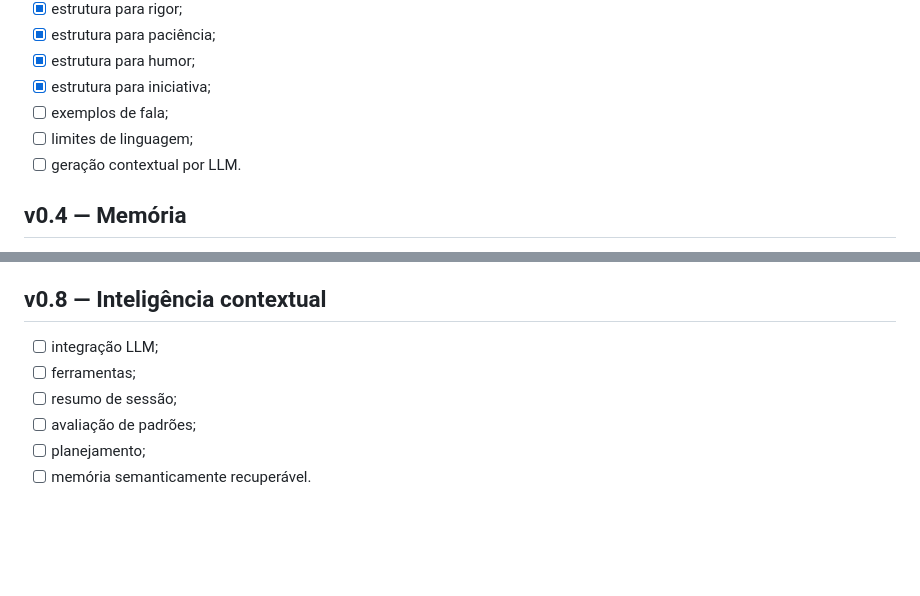
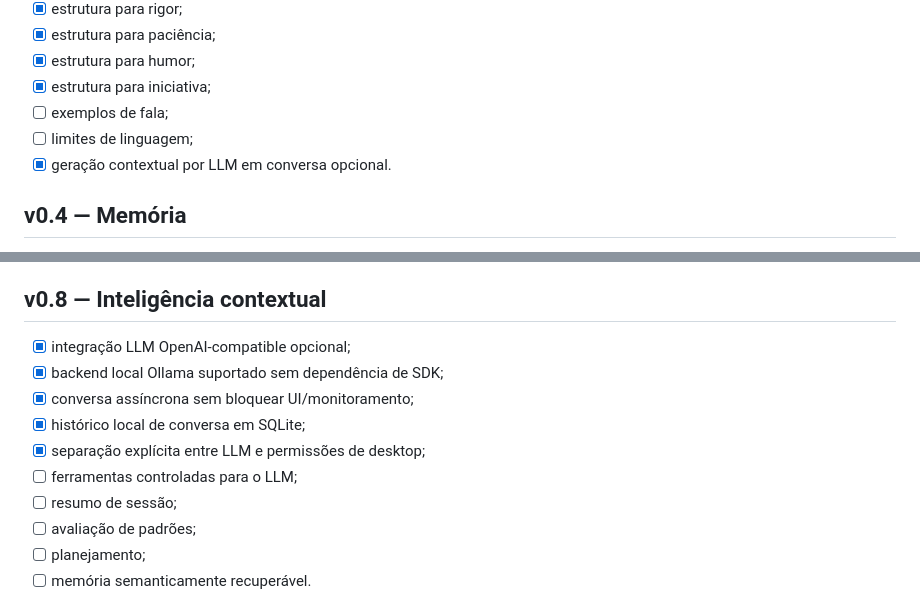
Before and after one commit to pablopcdossantos2-sys/desktop-study-companion, a Markdown page: docs/ROADMAP.md, 2 parts joined by grey strips. GitHub-like rendering; blank space fills up the shorter version.

Commit message:
docs: mark conversational LLM milestone in roadmap

```diff
--- a/docs/ROADMAP.md
+++ b/docs/ROADMAP.md
@@ -63,7 +63,7 @@ Critério de conclusão:
 - [x] estrutura para iniciativa;
 - [ ] exemplos de fala;
 - [ ] limites de linguagem;
-- [ ] geração contextual por LLM.
+- [x] geração contextual por LLM em conversa opcional.
 
 ## v0.4 — Memória
 
@@ -141,8 +141,12 @@ Sempre opt-in.
 
 ## v0.8 — Inteligência contextual
 
-- [ ] integração LLM;
-- [ ] ferramentas;
+- [x] integração LLM OpenAI-compatible opcional;
+- [x] backend local Ollama suportado sem dependência de SDK;
+- [x] conversa assíncrona sem bloquear UI/monitoramento;
+- [x] histórico local de conversa em SQLite;
+- [x] separação explícita entre LLM e permissões de desktop;
+- [ ] ferramentas controladas para o LLM;
 - [ ] resumo de sessão;
 - [ ] avaliação de padrões;
 - [ ] planejamento;
```
